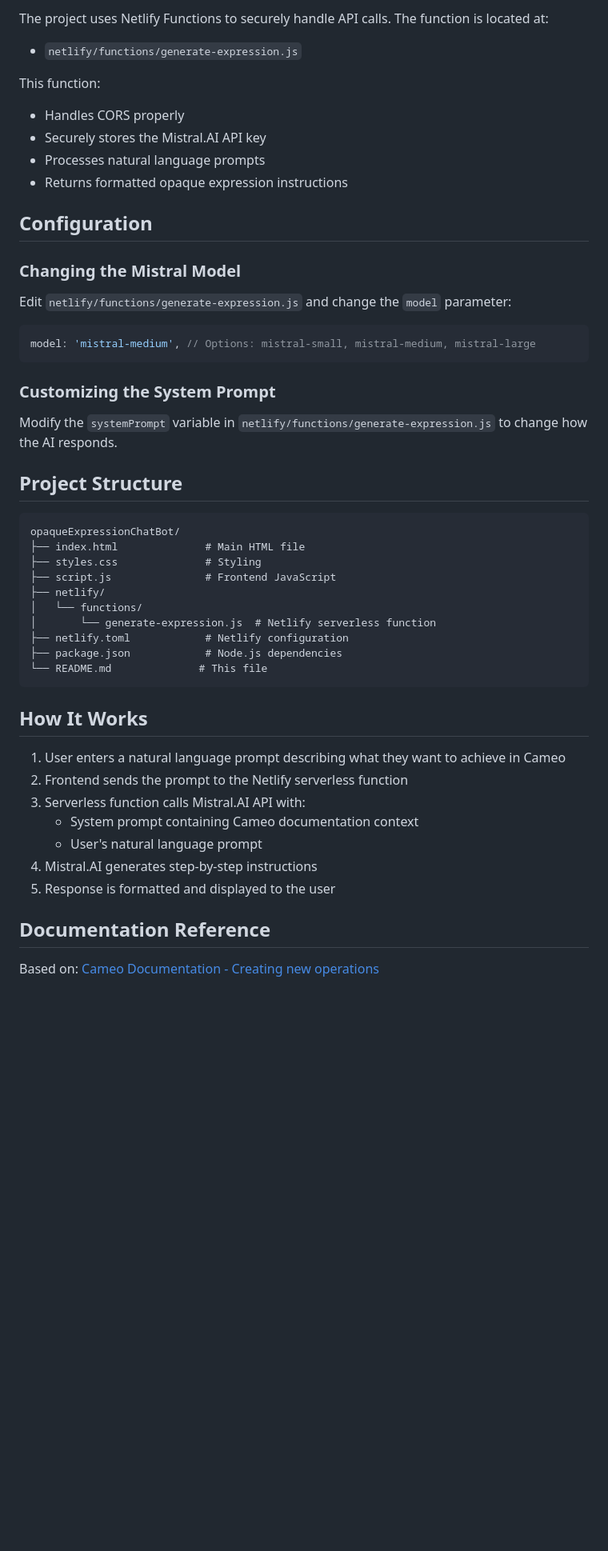
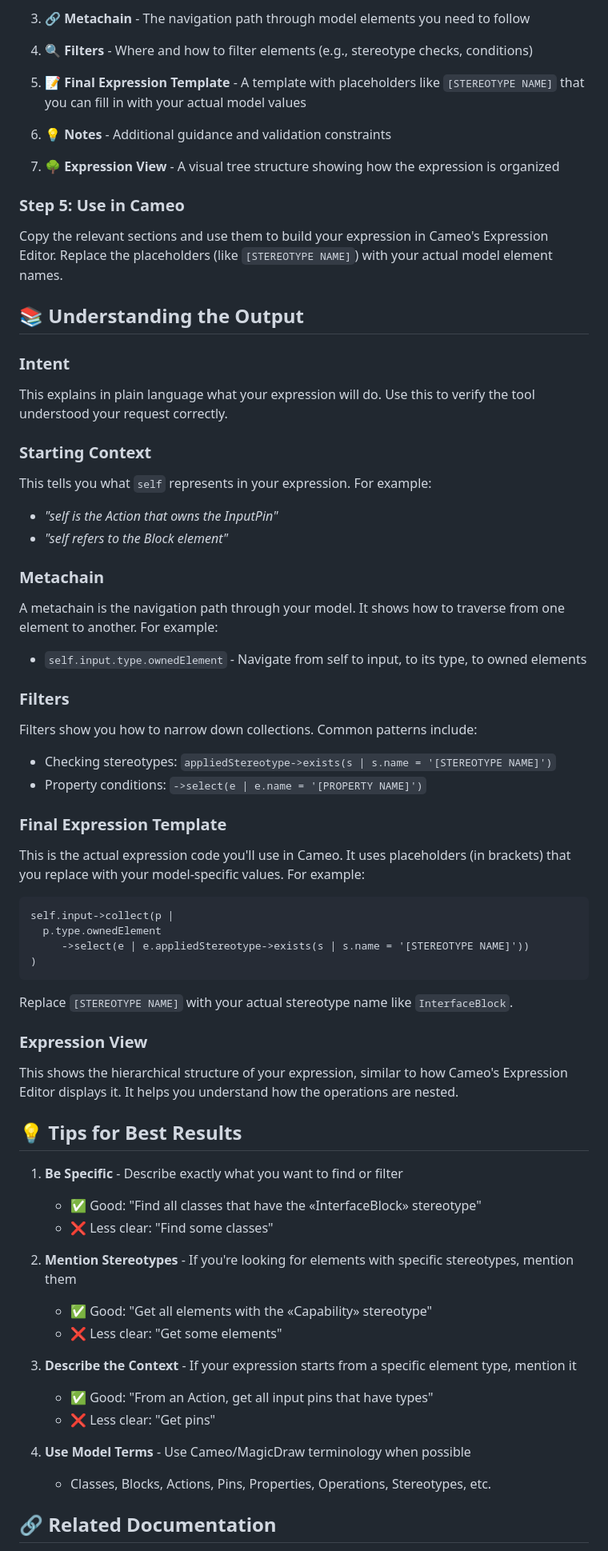
Before and after one commit to mayad123/opaqueExpressionChatBot, a Markdown page: README.md, the part around one of its changes. Shown at 80% size. GitHub-like rendering; blank space fills up the shorter version.

Commit message:
Update README for end users with live deployment link and usage instructions

````diff
--- a/README.md
+++ b/README.md
@@ -79,52 +58,66 @@ A web application that helps users create opaque expressions in Cameo Systems Mo
 
-The project uses Netlify Functions to securely handle API calls. The function is located at:
-- `netlify/functions/generate-expression.js`
+3. **🔗 Metachain** - The navigation path through model elements you need to follow
 
-This function:
-- Handles CORS properly
-- Securely stores the Mistral.AI API key
-- Processes natural language prompts
-- Returns formatted opaque expression instructions
+4. **🔍 Filters** - Where and how to filter elements (e.g., stereotype checks, conditions)
 
-## Configuration
+5. **📝 Final Expression Template** - A template with placeholders like `[STEREOTYPE NAME]` that you can fill in with your actual model values
 
-### Changing the Mistral Model
+6. **💡 Notes** - Additional guidance and validation constraints
 
-Edit `netlify/functions/generate-expression.js` and change the `model` parameter:
-```javascript
-model: 'mistral-medium', // Options: mistral-small, mistral-medium, mistral-large
+7. **🌳 Expression View** - A visual tree structure showing how the expression is organized
+
+### Step 5: Use in Cameo
+Copy the relevant sections and use them to build your expression in Cameo's Expression Editor. Replace the placeholders (like `[STEREOTYPE NAME]`) with your actual model element names.
+
+## 📚 Understanding the Output
+
+### Intent
+This explains in plain language what your expression will do. Use this to verify the tool understood your request correctly.
+
+### Starting Context
+This tells you what `self` represents in your expression. For example:
+- *"self is the Action that owns the InputPin"*
+- *"self refers to the Block element"*
+
+### Metachain
+A metachain is the navigation path through your model. It shows how to traverse from one element to another. For example:
+- `self.input.type.ownedElement` - Navigate from self to input, to its type, to owned elements
+
+### Filters
+Filters show you how to narrow down collections. Common patterns include:
+- Checking stereotypes: `appliedStereotype->exists(s | s.name = '[STEREOTYPE NAME]')`
+- Property conditions: `->select(e | e.name = '[PROPERTY NAME]')`
+
+### Final Expression Template
+This is the actual expression code you'll use in Cameo. It uses placeholders (in brackets) that you replace with your model-specific values. For example:
+```ocl
+self.input->collect(p |
+  p.type.ownedElement
+     ->select(e | e.appliedStereotype->exists(s | s.name = '[STEREOTYPE NAME]'))
+)
 ```
 
-### Customizing the System Prompt
+Replace `[STEREOTYPE NAME]` with your actual stereotype name like `InterfaceBlock`.
 
-Modify the `systemPrompt` variable in `netlify/functions/generate-expression.js` to change how the AI responds.
+### Expression View
+This shows the hierarchical structure of your expression, similar to how Cameo's Expression Editor displays it. It helps you understand how the operations are nested.
 
-## Project Structure
+## 💡 Tips for Best Results
 
-```
-opaqueExpressionChatBot/
-├── index.html              # Main HTML file
-├── styles.css              # Styling
-├── script.js               # Frontend JavaScript
-├── netlify/
-│   └── functions/
-│       └── generate-expression.js  # Netlify serverless function
-├── netlify.toml            # Netlify configuration
-├── package.json            # Node.js dependencies
-└── README.md              # This file
-```
+1. **Be Specific** - Describe exactly what you want to find or filter
+   - ✅ Good: "Find all classes that have the «InterfaceBlock» stereotype"
+   - ❌ Less clear: "Find some classes"
 
-## How It Works
+2. **Mention Stereotypes** - If you're looking for elements with specific stereotypes, mention them
+   - ✅ Good: "Get all elements with the «Capability» stereotype"
+   - ❌ Less clear: "Get some elements"
 
-1. User enters a natural language prompt describing what they want to achieve in Cameo
-2. Frontend sends the prompt to the Netlify serverless function
-3. Serverless function calls Mistral.AI API with:
-   - System prompt containing Cameo documentation context
-   - User's natural language prompt
-4. Mistral.AI generates step-by-step instructions
-5. Response is formatted and displayed to the user
+3. **Describe the Context** - If your expression starts from a specific element type, mention it
+   - ✅ Good: "From an Action, get all input pins that have types"
+   - ❌ Less clear: "Get pins"
 
-## Documentation Reference
+4. **Use Model Terms** - Use Cameo/MagicDraw terminology when possible
+   - Classes, Blocks, Actions, Pins, Properties, Operations, Stereotypes, etc.
 
-Based on: [Cameo Documentation - Creating new operations](https://docs.nomagic.com/spaces/MD2021x/pages/64978604/Creating+new+operations)
+## 🔗 Related Documentation
 
````
Also changed, not shown: other parts of README.md (+51 -65 lines).
